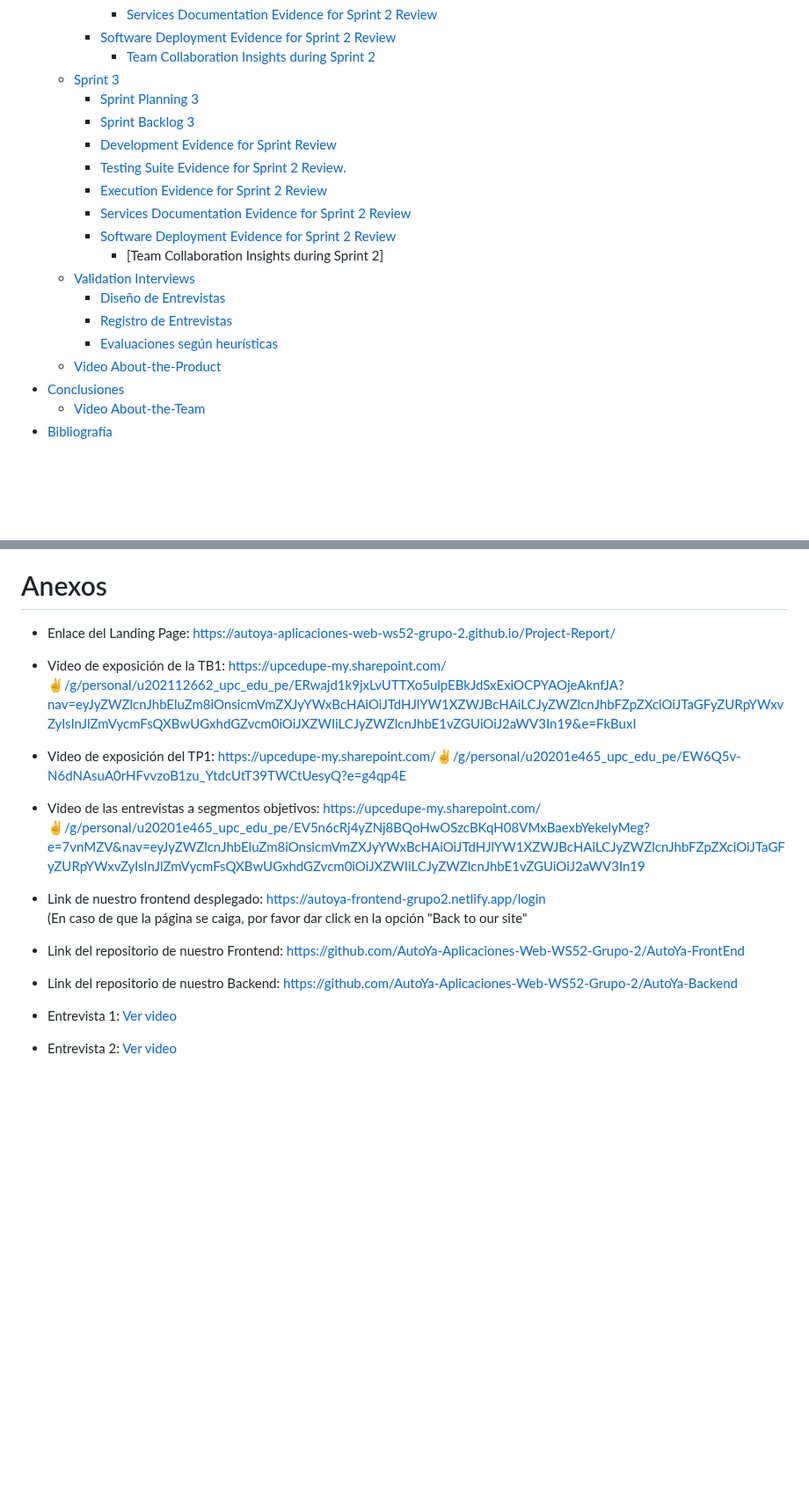
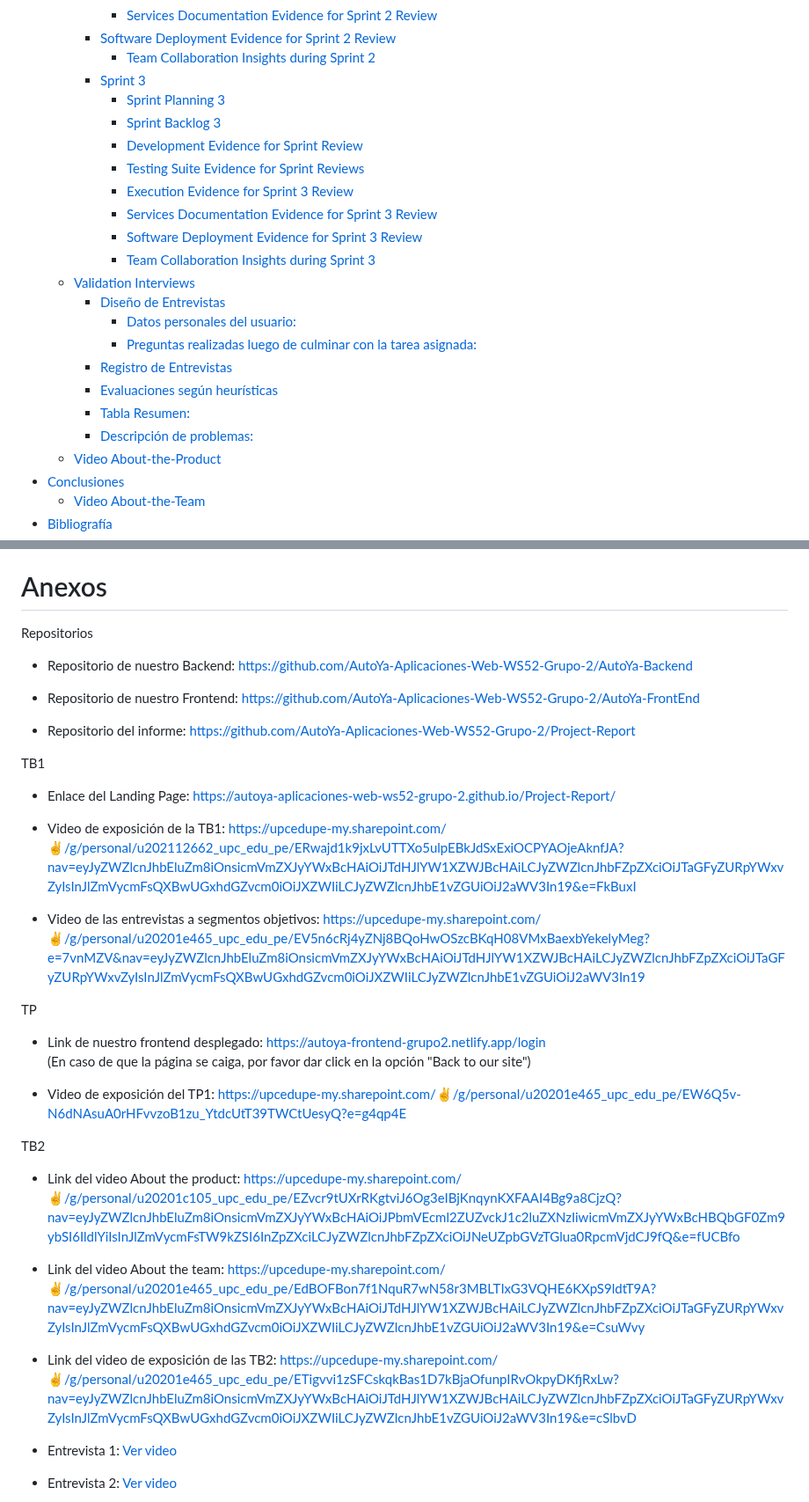
Before and after one commit to asjhanc/Project-Report, a Markdown page: README.md, 2 parts joined by grey strips. Shown at 88% size. Drawn GitHub-style; blank space fills up the shorter version.

Commit message:
Correciones
Se corrigieron algunos puntos del informe

```diff
--- a/README.md
+++ b/README.md
@@ -134,19 +134,23 @@ Cada integrante del equipo creó su porpia rama donde realizó sus modificacione
       - [Services Documentation Evidence for Sprint 2 Review](#services-documentation-evidence-for-sprint-2-review)
     - [Software Deployment Evidence for Sprint 2 Review](#software-deployment-evidence-for-sprint-2-review)
       - [Team Collaboration Insights during Sprint 2](#team-collaboration-insights-during-sprint-2)
-  - [Sprint 3](#sprint-3)
+    - [Sprint 3](#sprint-3)
       - [Sprint Planning 3](#sprint-planning-3)
       - [Sprint Backlog 3](#sprint-backlog-3)
-      - [Development Evidence for Sprint Review](#development-evidence-for-sprint-review)
-      - [Testing Suite Evidence for Sprint 2 Review.](#testing-suite-evidence-for-sprint-2-review)
-      - [Execution Evidence for Sprint 2 Review](#execution-evidence-for-sprint-2-review)
-      - [Services Documentation Evidence for Sprint 2 Review](#services-documentation-evidence-for-sprint-2-review)
-    - [Software Deployment Evidence for Sprint 2 Review](#software-deployment-evidence-for-sprint-2-review)
-      - [Team Collaboration Insights during Sprint 2]
+      - [Development Evidence for Sprint Review](#development-evidence-for-sprint-review-1)
+      - [Testing Suite Evidence for Sprint Reviews](#testing-suite-evidence-for-sprint-reviews)
+      - [Execution Evidence for Sprint 3 Review](#execution-evidence-for-sprint-3-review)
+      - [Services Documentation Evidence for Sprint 3 Review](#services-documentation-evidence-for-sprint-3-review)
+      - [Software Deployment Evidence for Sprint 3 Review](#software-deployment-evidence-for-sprint-3-review)
+      - [Team Collaboration Insights during Sprint 3](#team-collaboration-insights-during-sprint-3)
   - [Validation Interviews](#validation-interviews)
     - [Diseño de Entrevistas](#diseño-de-entrevistas-1)
+      - [Datos personales del usuario:](#datos-personales-del-usuario)
+      - [Preguntas realizadas luego de culminar con la tarea asignada:](#preguntas-realizadas-luego-de-culminar-con-la-tarea-asignada)
     - [Registro de Entrevistas](#registro-de-entrevistas-1)
     - [Evaluaciones según heurísticas](#evaluaciones-según-heurísticas)
+    - [Tabla Resumen:](#tabla-resumen)
+    - [Descripción de problemas:](#descripción-de-problemas)
   - [Video About-the-Product](#video-about-the-product)
 - [Conclusiones](#conclusiones)
   - [Video About-the-Team](#video-about-the-team)
@@ -3194,19 +3198,41 @@ tanto para compartir un vehiculo o como para alquilar uno.
 
 # Anexos
 
+Repositorios
+
+- Repositorio de nuestro Backend: [https://github.com/AutoYa-Aplicaciones-Web-WS52-Grupo-2/AutoYa-Backend](https://github.com/AutoYa-Aplicaciones-Web-WS52-Grupo-2/AutoYa-Backend)
+
+- Repositorio de nuestro Frontend: [https://github.com/AutoYa-Aplicaciones-Web-WS52-Grupo-2/AutoYa-FrontEnd](https://github.com/AutoYa-Aplicaciones-Web-WS52-Grupo-2/AutoYa-FrontEnd)
+
+- Repositorio del informe: [https://github.com/AutoYa-Aplicaciones-Web-WS52-Grupo-2/Project-Report](https://github.com/AutoYa-Aplicaciones-Web-WS52-Grupo-2/Project-Report)
+
+TB1
+
 - Enlace del Landing Page: [https://autoya-aplicaciones-web-ws52-grupo-2.github.io/Project-Report/](https://autoya-aplicaciones-web-ws52-grupo-2.github.io/Project-Report/)
+
 - Video de exposición de la TB1: [https://upcedupe-my.sharepoint.com/:v:/g/personal/u202112662_upc_edu_pe/ERwajd1k9jxLvUTTXo5ulpEBkJdSxExiOCPYAOjeAknfJA?nav=eyJyZWZlcnJhbEluZm8iOnsicmVmZXJyYWxBcHAiOiJTdHJlYW1XZWJBcHAiLCJyZWZlcnJhbFZpZXciOiJTaGFyZURpYWxvZyIsInJlZmVycmFsQXBwUGxhdGZvcm0iOiJXZWIiLCJyZWZlcnJhbE1vZGUiOiJ2aWV3In19&e=FkBuxI](https://upcedupe-my.sharepoint.com/:v:/g/personal/u202112662_upc_edu_pe/ERwajd1k9jxLvUTTXo5ulpEBkJdSxExiOCPYAOjeAknfJA?nav=eyJyZWZlcnJhbEluZm8iOnsicmVmZXJyYWxBcHAiOiJTdHJlYW1XZWJBcHAiLCJyZWZlcnJhbFZpZXciOiJTaGFyZURpYWxvZyIsInJlZmVycmFsQXBwUGxhdGZvcm0iOiJXZWIiLCJyZWZlcnJhbE1vZGUiOiJ2aWV3In19&e=FkBuxI)
+
+- Video de las entrevistas a segmentos objetivos: [https://upcedupe-my.sharepoint.com/:v:/g/personal/u20201e465_upc_edu_pe/EV5n6cRj4yZNj8BQoHwOSzcBKqH08VMxBaexbYekelyMeg?e=7vnMZV&nav=eyJyZWZlcnJhbEluZm8iOnsicmVmZXJyYWxBcHAiOiJTdHJlYW1XZWJBcHAiLCJyZWZlcnJhbFZpZXciOiJTaGFyZURpYWxvZyIsInJlZmVycmFsQXBwUGxhdGZvcm0iOiJXZWIiLCJyZWZlcnJhbE1vZGUiOiJ2aWV3In19](https://upcedupe-my.sharepoint.com/:v:/g/personal/u20201e465_upc_edu_pe/EV5n6cRj4yZNj8BQoHwOSzcBKqH08VMxBaexbYekelyMeg?e=7vnMZV&nav=eyJyZWZlcnJhbEluZm8iOnsicmVmZXJyYWxBcHAiOiJTdHJlYW1XZWJBcHAiLCJyZWZlcnJhbFZpZXciOiJTaGFyZURpYWxvZyIsInJlZmVycmFsQXBwUGxhdGZvcm0iOiJXZWIiLCJyZWZlcnJhbE1vZGUiOiJ2aWV3In19)
+
+TP
+
+- Link de nuestro frontend desplegado: [https://autoya-frontend-grupo2.netlify.app/login](https://autoya-frontend-grupo2.netlify.app/login)
+<br>(En caso de que la página se caiga, por favor dar click en la opción "Back to our site")
+
 - Video de exposición del TP1: [https://upcedupe-my.sharepoint.com/:v:/g/personal/u20201e465_upc_edu_pe/EW6Q5v-N6dNAsuA0rHFvvzoB1zu_YtdcUtT39TWCtUesyQ?e=g4qp4E](https://upcedupe-my.sharepoint.com/:v:/g/personal/u20201e465_upc_edu_pe/EW6Q5v-N6dNAsuA0rHFvvzoB1zu_YtdcUtT39TWCtUesyQ?e=g4qp4E)
-- Video de las entrevistas a segmentos objetivos: [https://upcedupe-my.sharepoint.com/:v:/g/personal/u20201e465_upc_edu_pe/EV5n6cRj4yZNj8BQoHwOSzcBKqH08VMxBaexbYekelyMeg?e=7vnMZV&nav=eyJyZWZlcnJhbEluZm8iOnsicmVmZXJyYWxBcHAiOiJTdHJlYW1XZWJBcHAiLCJyZWZlcnJhbFZpZXciOiJTaGFyZURpYWxvZyIsInJlZmVycmFsQXBwUGxhdGZvcm0iOiJXZWIiLCJyZWZlcnJhbE1vZGUiOiJ2aWV3In19](https://upcedupe-my.sharepoint.com/:v:/g/personal/u20201e465_upc_edu_pe/EV5n6cRj4yZNj8BQoHwOSzcBKqH08VMxBaexbYekelyMeg?e=7vnMZV&nav=eyJyZWZlcnJhbEluZm8iOnsicmVmZXJyYWxBcHAiOiJTdHJlYW1XZWJBcHAiLCJyZWZlcnJhbFZpZXciOiJTaGFyZURpYWxvZyIsInJlZmVycmFsQXBwUGxhdGZvcm0iOiJXZWIiLCJyZWZlcnJhbE1vZGUiOiJ2aWV3In19)
-
-- Link de nuestro frontend desplegado: https://autoya-frontend-grupo2.netlify.app/login
-<br>(En caso de que la página se caiga, por favor dar click en la opción "Back to our site"
-
-- Link del repositorio de nuestro Frontend: [https://github.com/AutoYa-Aplicaciones-Web-WS52-Grupo-2/AutoYa-FrontEnd
-](https://github.com/AutoYa-Aplicaciones-Web-WS52-Grupo-2/AutoYa-FrontEnd
-)
-
-- Link del repositorio de nuestro Backend: [https://github.com/AutoYa-Aplicaciones-Web-WS52-Grupo-2/AutoYa-Backend](https://github.com/AutoYa-Aplicaciones-Web-WS52-Grupo-2/AutoYa-Backend)
+
+TB2
+
+- Link del video About the product: [https://upcedupe-my.sharepoint.com/:v:/g/personal/u20201c105_upc_edu_pe/EZvcr9tUXrRKgtviJ6Og3eIBjKnqynKXFAAI4Bg9a8CjzQ?nav=eyJyZWZlcnJhbEluZm8iOnsicmVmZXJyYWxBcHAiOiJPbmVEcml2ZUZvckJ1c2luZXNzIiwicmVmZXJyYWxBcHBQbGF0Zm9ybSI6IldlYiIsInJlZmVycmFsTW9kZSI6InZpZXciLCJyZWZlcnJhbFZpZXciOiJNeUZpbGVzTGlua0RpcmVjdCJ9fQ&e=fUCBfo](https://upcedupe-my.sharepoint.com/:v:/g/personal/u20201c105_upc_edu_pe/EZvcr9tUXrRKgtviJ6Og3eIBjKnqynKXFAAI4Bg9a8CjzQ?nav=eyJyZWZlcnJhbEluZm8iOnsicmVmZXJyYWxBcHAiOiJPbmVEcml2ZUZvckJ1c2luZXNzIiwicmVmZXJyYWxBcHBQbGF0Zm9ybSI6IldlYiIsInJlZmVycmFsTW9kZSI6InZpZXciLCJyZWZlcnJhbFZpZXciOiJNeUZpbGVzTGlua0RpcmVjdCJ9fQ&e=fUCBfo)
+
+- Link del video About the team: [https://upcedupe-my.sharepoint.com/:v:/g/personal/u20201e465_upc_edu_pe/EdBOFBon7f1NquR7wN58r3MBLTIxG3VQHE6KXpS9ldtT9A?nav=eyJyZWZlcnJhbEluZm8iOnsicmVmZXJyYWxBcHAiOiJTdHJlYW1XZWJBcHAiLCJyZWZlcnJhbFZpZXciOiJTaGFyZURpYWxvZyIsInJlZmVycmFsQXBwUGxhdGZvcm0iOiJXZWIiLCJyZWZlcnJhbE1vZGUiOiJ2aWV3In19&e=CsuWvy](https://upcedupe-my.sharepoint.com/:v:/g/personal/u20201e465_upc_edu_pe/EdBOFBon7f1NquR7wN58r3MBLTIxG3VQHE6KXpS9ldtT9A?nav=eyJyZWZlcnJhbEluZm8iOnsicmVmZXJyYWxBcHAiOiJTdHJlYW1XZWJBcHAiLCJyZWZlcnJhbFZpZXciOiJTaGFyZURpYWxvZyIsInJlZmVycmFsQXBwUGxhdGZvcm0iOiJXZWIiLCJyZWZlcnJhbE1vZGUiOiJ2aWV3In19&e=CsuWvy)
+
+- Link del video de exposición de las TB2: [https://upcedupe-my.sharepoint.com/:v:/g/personal/u20201e465_upc_edu_pe/ETigvvi1zSFCskqkBas1D7kBjaOfunpIRvOkpyDKfjRxLw?nav=eyJyZWZlcnJhbEluZm8iOnsicmVmZXJyYWxBcHAiOiJTdHJlYW1XZWJBcHAiLCJyZWZlcnJhbFZpZXciOiJTaGFyZURpYWxvZyIsInJlZmVycmFsQXBwUGxhdGZvcm0iOiJXZWIiLCJyZWZlcnJhbE1vZGUiOiJ2aWV3In19&e=cSlbvD](https://upcedupe-my.sharepoint.com/:v:/g/personal/u20201e465_upc_edu_pe/ETigvvi1zSFCskqkBas1D7kBjaOfunpIRvOkpyDKfjRxLw?nav=eyJyZWZlcnJhbEluZm8iOnsicmVmZXJyYWxBcHAiOiJTdHJlYW1XZWJBcHAiLCJyZWZlcnJhbFZpZXciOiJTaGFyZURpYWxvZyIsInJlZmVycmFsQXBwUGxhdGZvcm0iOiJXZWIiLCJyZWZlcnJhbE1vZGUiOiJ2aWV3In19&e=cSlbvD)
+
+
+
+
+
 
 
 - Entrevista 1: [Ver video](https://upcedupe-my.sharepoint.com/:v:/g/personal/u20201c105_upc_edu_pe/EXHleZeTbhFAq3FIA0RNmgoBU5MESV8EUzwub8Z9qa6a1A?nav=eyJyZWZlcnJhbEluZm8iOnsicmVmZXJyYWxBcHAiOiJPbmVEcml2ZUZvckJ1c2luZXNzIiwicmVmZXJyYWxBcHBQbGF0Zm9ybSI6IldlYiIsInJlZmVycmFsTW9kZSI6InZpZXciLCJyZWZlcnJhbFZpZXciOiJNeUZpbGVzTGlua0RpcmVjdCJ9fQ&e=ie1NkR)
```
Also changed, not shown: other parts of README.md (+7 -9 lines).
